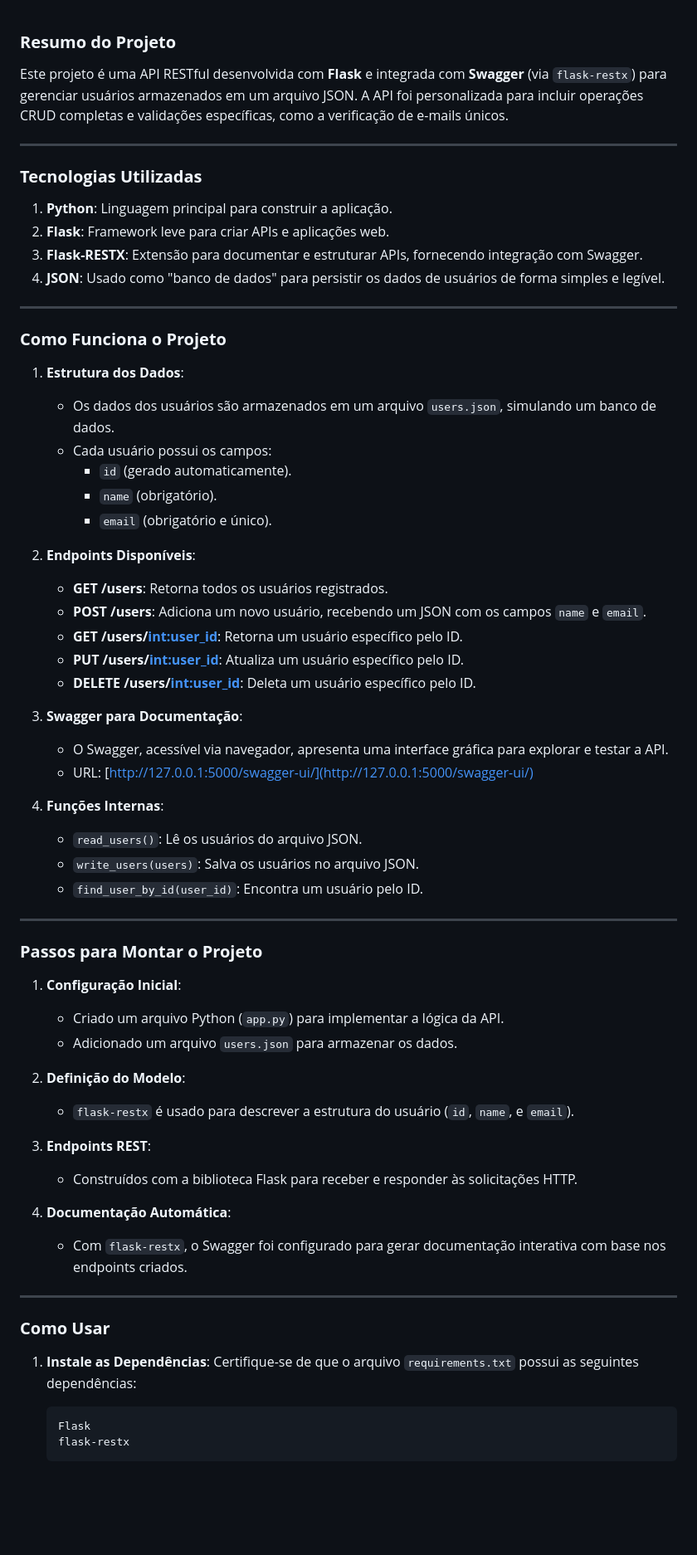
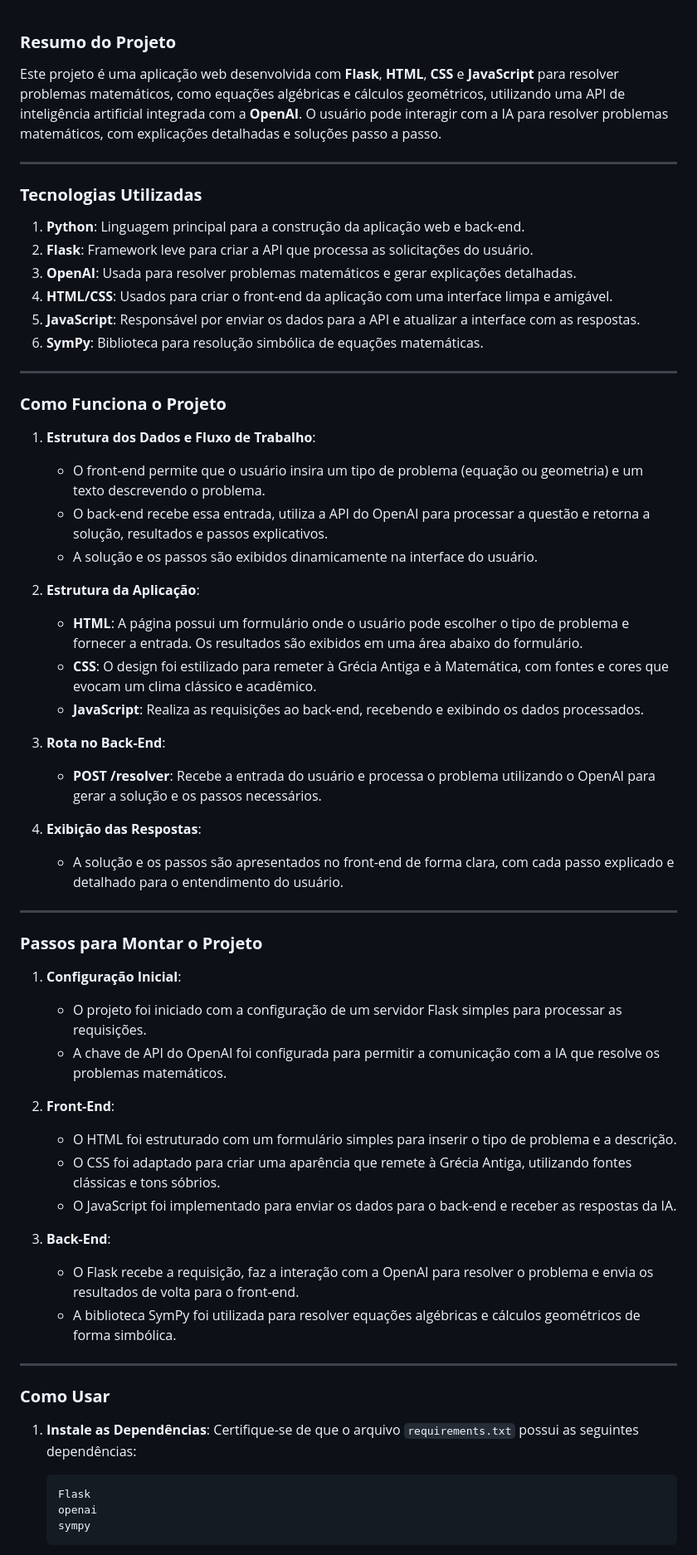
Before and after one commit to JoaoAugustoMPdJ/T-picos-Avan-ados-Web2, a Markdown page: README.md, the part around the change printed below. Shown: that part at 83% size. Rendered like a GitHub page; blank space fills up the shorter version.

````diff
--- a/README.md
+++ b/README.md
@@ -1,57 +1,51 @@
-
 ### **Resumo do Projeto**
 
-Este projeto é uma API RESTful desenvolvida com **Flask** e integrada com **Swagger** (via `flask-restx`) para gerenciar usuários armazenados em um arquivo JSON. A API foi personalizada para incluir operações CRUD completas e validações específicas, como a verificação de e-mails únicos.
+Este projeto é uma aplicação web desenvolvida com **Flask**, **HTML**, **CSS** e **JavaScript** para resolver problemas matemáticos, como equações algébricas e cálculos geométricos, utilizando uma API de inteligência artificial integrada com a **OpenAI**. O usuário pode interagir com a IA para resolver problemas matemáticos, com explicações detalhadas e soluções passo a passo.
 
 ---
 
 ### **Tecnologias Utilizadas**
-1. **Python**: Linguagem principal para construir a aplicação.
-2. **Flask**: Framework leve para criar APIs e aplicações web.
-3. **Flask-RESTX**: Extensão para documentar e estruturar APIs, fornecendo integração com Swagger.
-4. **JSON**: Usado como "banco de dados" para persistir os dados de usuários de forma simples e legível.
+1. **Python**: Linguagem principal para a construção da aplicação web e back-end.
+2. **Flask**: Framework leve para criar a API que processa as solicitações do usuário.
+3. **OpenAI**: Usada para resolver problemas matemáticos e gerar explicações detalhadas.
+4. **HTML/CSS**: Usados para criar o front-end da aplicação com uma interface limpa e amigável.
+5. **JavaScript**: Responsável por enviar os dados para a API e atualizar a interface com as respostas.
+6. **SymPy**: Biblioteca para resolução simbólica de equações matemáticas.
 
 ---
 
 ### **Como Funciona o Projeto**
-1. **Estrutura dos Dados**:
-   - Os dados dos usuários são armazenados em um arquivo `users.json`, simulando um banco de dados.
-   - Cada usuário possui os campos:
-     - `id` (gerado automaticamente).
-     - `name` (obrigatório).
-     - `email` (obrigatório e único).
+1. **Estrutura dos Dados e Fluxo de Trabalho**:
+   - O front-end permite que o usuário insira um tipo de problema (equação ou geometria) e um texto descrevendo o problema.
+   - O back-end recebe essa entrada, utiliza a API do OpenAI para processar a questão e retorna a solução, resultados e passos explicativos.
+   - A solução e os passos são exibidos dinamicamente na interface do usuário.
 
-2. **Endpoints Disponíveis**:
-   - **GET /users**: Retorna todos os usuários registrados.
-   - **POST /users**: Adiciona um novo usuário, recebendo um JSON com os campos `name` e `email`.
-   - **GET /users/<int:user_id>**: Retorna um usuário específico pelo ID.
-   - **PUT /users/<int:user_id>**: Atualiza um usuário específico pelo ID.
-   - **DELETE /users/<int:user_id>**: Deleta um usuário específico pelo ID.
+2. **Estrutura da Aplicação**:
+   - **HTML**: A página possui um formulário onde o usuário pode escolher o tipo de problema e fornecer a entrada. Os resultados são exibidos em uma área abaixo do formulário.
+   - **CSS**: O design foi estilizado para remeter à Grécia Antiga e à Matemática, com fontes e cores que evocam um clima clássico e acadêmico.
+   - **JavaScript**: Realiza as requisições ao back-end, recebendo e exibindo os dados processados.
 
-3. **Swagger para Documentação**:
-   - O Swagger, acessível via navegador, apresenta uma interface gráfica para explorar e testar a API.
-   - URL: [http://127.0.0.1:5000/swagger-ui/](http://127.0.0.1:5000/swagger-ui/)
+3. **Rota no Back-End**:
+   - **POST /resolver**: Recebe a entrada do usuário e processa o problema utilizando o OpenAI para gerar a solução e os passos necessários.
 
-4. **Funções Internas**:
-   - `read_users()`: Lê os usuários do arquivo JSON.
-   - `write_users(users)`: Salva os usuários no arquivo JSON.
-   - `find_user_by_id(user_id)`: Encontra um usuário pelo ID.
+4. **Exibição das Respostas**:
+   - A solução e os passos são apresentados no front-end de forma clara, com cada passo explicado e detalhado para o entendimento do usuário.
 
 ---
 
 ### **Passos para Montar o Projeto**
 1. **Configuração Inicial**:
-   - Criado um arquivo Python (`app.py`) para implementar a lógica da API.
-   - Adicionado um arquivo `users.json` para armazenar os dados.
+   - O projeto foi iniciado com a configuração de um servidor Flask simples para processar as requisições.
+   - A chave de API do OpenAI foi configurada para permitir a comunicação com a IA que resolve os problemas matemáticos.
 
-2. **Definição do Modelo**:
-   - `flask-restx` é usado para descrever a estrutura do usuário (`id`, `name`, e `email`).
+2. **Front-End**:
+   - O HTML foi estruturado com um formulário simples para inserir o tipo de problema e a descrição.
+   - O CSS foi adaptado para criar uma aparência que remete à Grécia Antiga, utilizando fontes clássicas e tons sóbrios.
+   - O JavaScript foi implementado para enviar os dados para o back-end e receber as respostas da IA.
 
-3. **Endpoints REST**:
-   - Construídos com a biblioteca Flask para receber e responder às solicitações HTTP.
-
-4. **Documentação Automática**:
-   - Com `flask-restx`, o Swagger foi configurado para gerar documentação interativa com base nos endpoints criados.
+3. **Back-End**:
+   - O Flask recebe a requisição, faz a interação com a OpenAI para resolver o problema e envia os resultados de volta para o front-end.
+   - A biblioteca SymPy foi utilizada para resolver equações algébricas e cálculos geométricos de forma simbólica.
 
 ---
 
@@ -60,6 +54,7 @@ Este projeto é uma API RESTful desenvolvida com **Flask** e integrada com **Swa
    Certifique-se de que o arquivo `requirements.txt` possui as seguintes dependências:
    ```
    Flask
-   flask-restx
+   openai
+   sympy
    ```
 
````
Also changed, not shown: other parts of README.md (+30 -19 lines).
